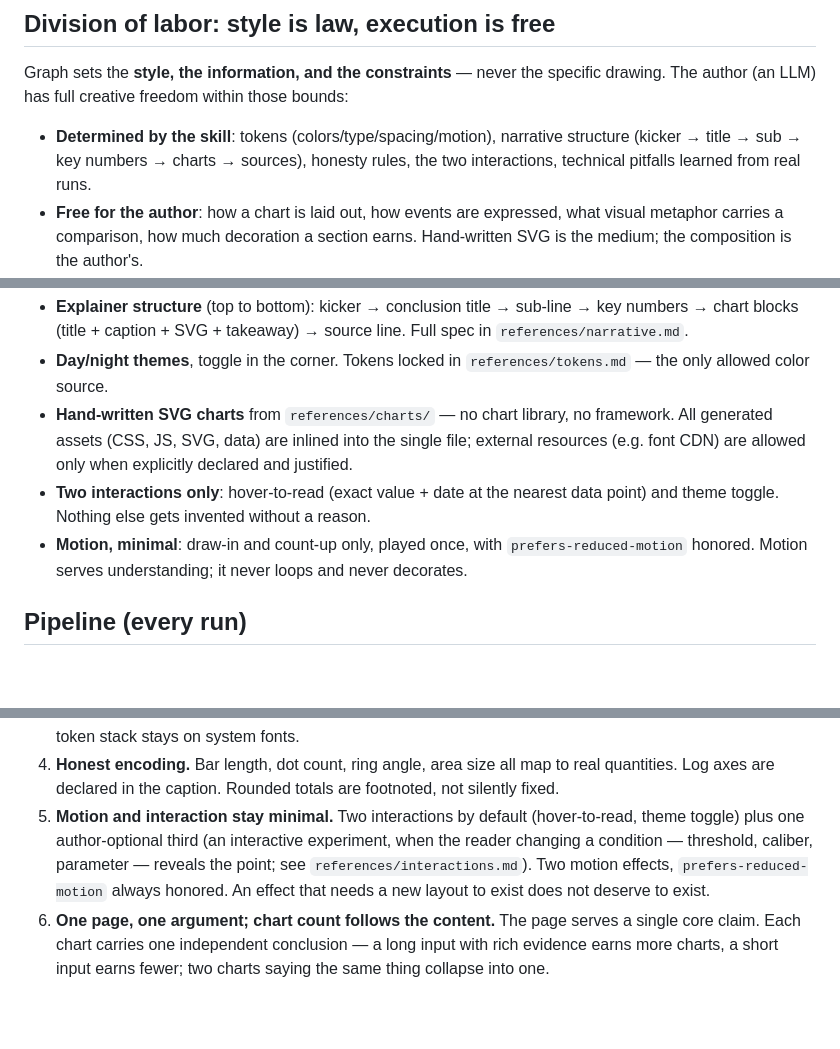
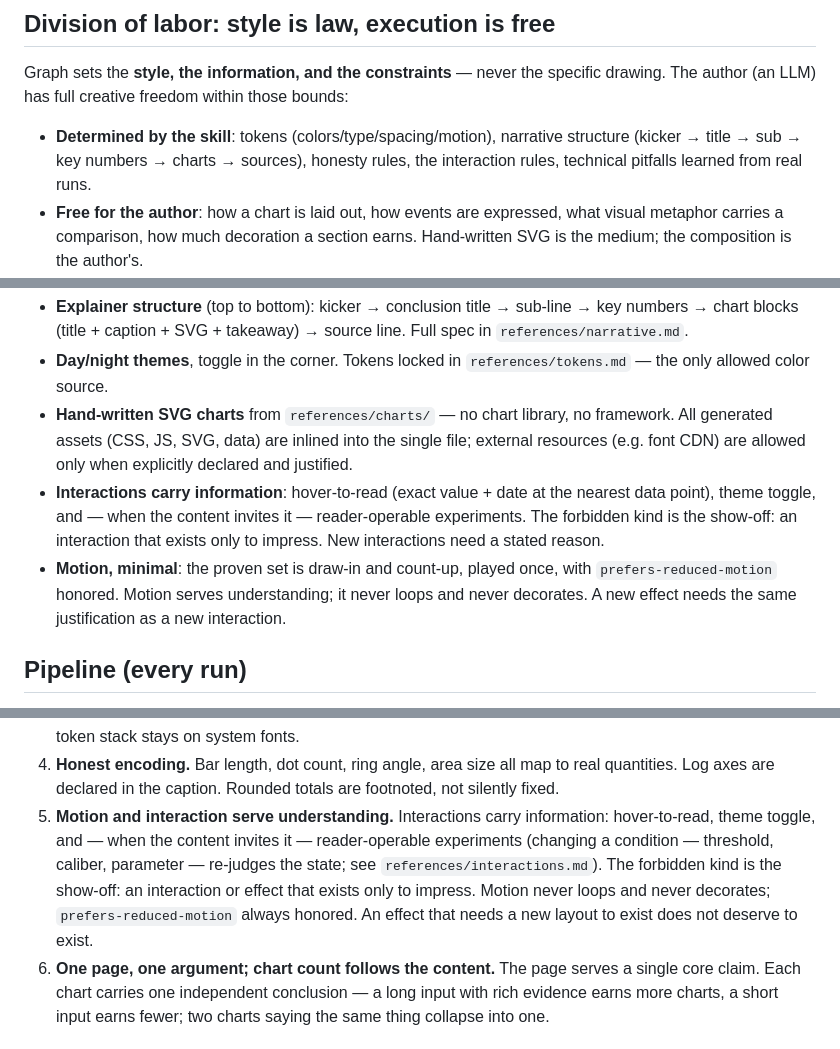
Before and after one commit to ruifengc/graph, a Markdown page: SKILL.md, 3 parts joined by grey strips. Rendered like a GitHub page; blank space fills up the shorter version.

```diff
--- a/SKILL.md
+++ b/SKILL.md
@@ -28,7 +28,7 @@ within those bounds:
 
 - **Determined by the skill**: tokens (colors/type/spacing/motion),
   narrative structure (kicker → title → sub → key numbers → charts →
-  sources), honesty rules, the two interactions, technical pitfalls
+  sources), honesty rules, the interaction rules, technical pitfalls
   learned from real runs.
 - **Free for the author**: how a chart is laid out, how events are
   expressed, what visual metaphor carries a comparison, how much
@@ -66,12 +66,15 @@ One self-contained `output.html`:
   no framework. All generated assets (CSS, JS, SVG, data) are inlined into
   the single file; external resources (e.g. font CDN) are allowed only when
   explicitly declared and justified.
-- **Two interactions only**: hover-to-read (exact value + date at the
-  nearest data point) and theme toggle. Nothing else gets invented without
-  a reason.
-- **Motion, minimal**: draw-in and count-up only, played once, with
-  `prefers-reduced-motion` honored. Motion serves understanding; it never
-  loops and never decorates.
+- **Interactions carry information**: hover-to-read (exact value + date
+  at the nearest data point), theme toggle, and — when the content
+  invites it — reader-operable experiments. The forbidden kind is the
+  show-off: an interaction that exists only to impress. New
+  interactions need a stated reason.
+- **Motion, minimal**: the proven set is draw-in and count-up, played
+  once, with `prefers-reduced-motion` honored. Motion serves
+  understanding; it never loops and never decorates. A new effect needs
+  the same justification as a new interaction.
 
 ## Pipeline (every run)
 
@@ -123,13 +126,15 @@ One self-contained `output.html`:
 4. **Honest encoding.** Bar length, dot count, ring angle, area size all
    map to real quantities. Log axes are declared in the caption. Rounded
    totals are footnoted, not silently fixed.
-5. **Motion and interaction stay minimal.** Two interactions by
-   default (hover-to-read, theme toggle) plus one author-optional
-   third (an interactive experiment, when the reader changing a
-   condition — threshold, caliber, parameter — reveals the point;
-   see `references/interactions.md`). Two motion effects,
-   `prefers-reduced-motion` always honored. An effect that needs a new
-   layout to exist does not deserve to exist.
+5. **Motion and interaction serve understanding.** Interactions carry
+   information: hover-to-read, theme toggle, and — when the content
+   invites it — reader-operable experiments (changing a condition —
+   threshold, caliber, parameter — re-judges the state; see
+   `references/interactions.md`). The forbidden kind is the show-off:
+   an interaction or effect that exists only to impress. Motion never
+   loops and never decorates; `prefers-reduced-motion` always honored.
+   An effect that needs a new layout to exist does not deserve to
+   exist.
 6. **One page, one argument; chart count follows the content.** The page
    serves a single core claim. Each chart carries one independent
    conclusion — a long input with rich evidence earns more charts, a short
```
Also changed, not shown: references/decisions.md (+11 -5 lines), references/interactions.md (+6 -4 lines).
